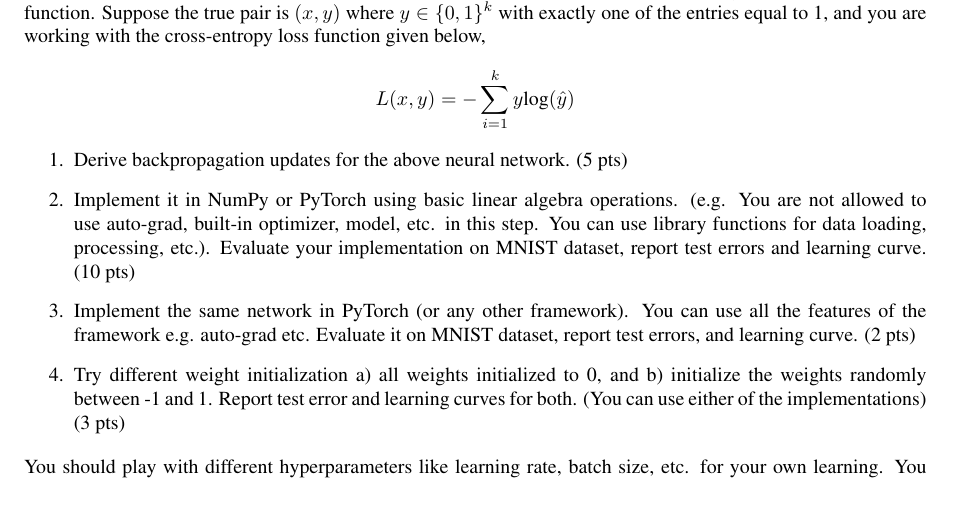
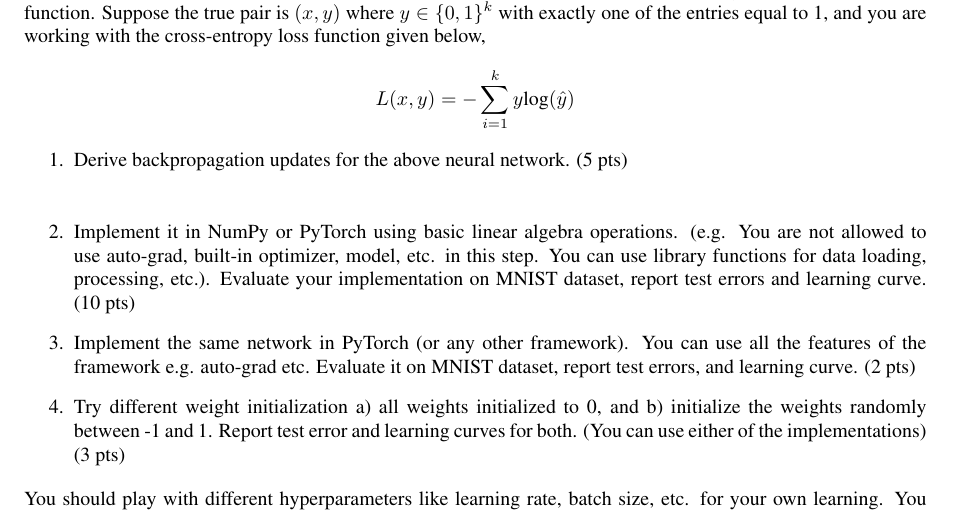
Before and after one commit to MondoGao/uwm-cs760-hw4, a LaTeX problem sheet (doc/hw4.tex): part of page 6 of 6, cut so that both start at the same text. The pictures show the PDF file doc/hw4.pdf that the author committed with the source.

Commit message:
fix: q3-8

```diff
--- a/doc/hw4.tex
+++ b/doc/hw4.tex
@@ -349,6 +349,10 @@ Suppose $x \in \mathbb{R}^d$, $W_1 \in \mathbb{R}^{d_1 \times d}$, and $W_2 \in
 
 \begin{enumerate}
 	\item Derive backpropagation updates for the above neural network. (5 pts)
+
+	      \begin{soln}
+	      \end{soln}
+
 	\item Implement it in NumPy or PyTorch using basic linear algebra operations. (e.g. You are not allowed to use auto-grad, built-in optimizer, model, etc. in this step. You can use library functions for data loading, processing, etc.). Evaluate your implementation on MNIST dataset, report test errors and learning curve. (10 pts)
 	\item Implement the same network in PyTorch (or any other framework). You can use all the features of the framework e.g. auto-grad etc. Evaluate it on MNIST dataset, report test errors, and learning curve. (2 pts)
 	\item Try different weight initialization a) all weights initialized to 0, and b) initialize the weights randomly between -1 and 1. Report test error and learning curves for both. (You can use either of the implementations) (3 pts)
```
Also changed, not shown: doc/hw4.pdf, doc/hw4.tex (2 more changed lines).
